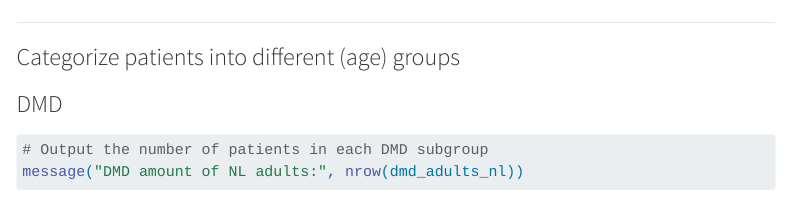
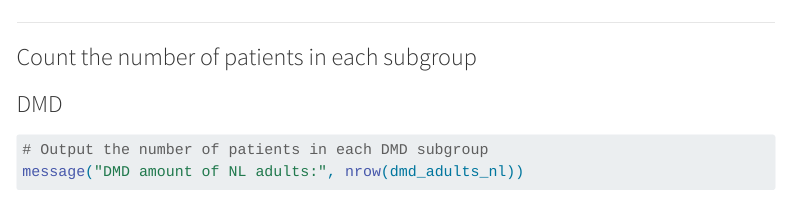
Before and after one commit to romanornr/characteristics, a Quarto document (documentation.qmd): the page in a window 1100 px wide, from 3200 px down. Rendered offline with R 4.5, knitr and Pandoc in place of Quarto, with nearby package versions; some code elsewhere in the file could not run offline; menus at the side of the page are left out; long lines of code are wrapped.

Commit message:
update documentation

```diff
--- a/documentation.qmd
+++ b/documentation.qmd
@@ -131,7 +131,7 @@ hc_kids_uk <- hc[grepl("^DMDBUK", hc$ID), ]       # UK kids
 :::
 ------------------------------------------------------------------------
 
-### Categorize patients into different (age) groups
+### Count the number of patients in each subgroup
 ::: {.panel-tabset .nav-pills}
 ### DMD
 
```
Also changed, not shown: documentation.html, documentation.qmd (2 more changed lines).
